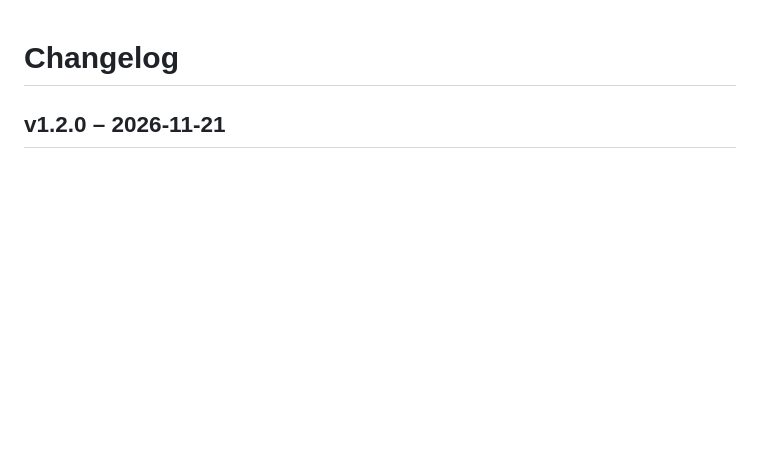
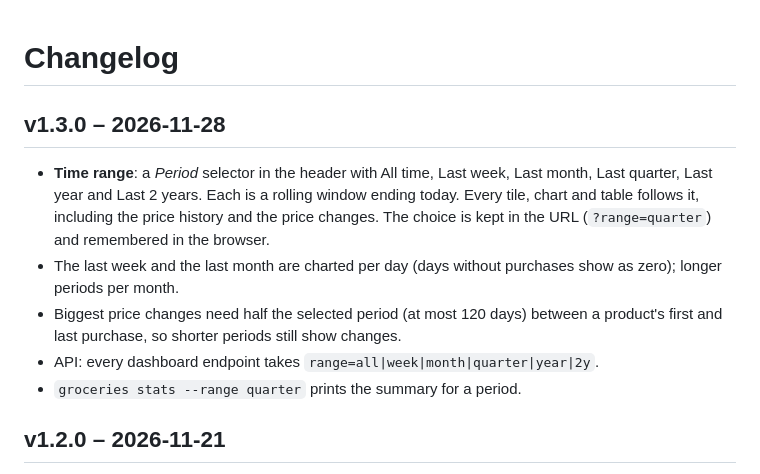
Before and after one commit to ldanicel/dutchgroceries, a Markdown page: CHANGELOG.md, the part around the change. Rendered like a GitHub page; blank space fills up the shorter version.

```diff
--- a/CHANGELOG.md
+++ b/CHANGELOG.md
@@ -1,4 +1,17 @@
 # Changelog
+
+## v1.3.0 – 2026-11-28
+
+- **Time range**: a *Period* selector in the header with All time, Last week, Last month, Last quarter,
+  Last year and Last 2 years. Each is a rolling window ending today. Every tile, chart and table follows
+  it, including the price history and the price changes. The choice is kept in the URL (`?range=quarter`)
+  and remembered in the browser.
+- The last week and the last month are charted per day (days without purchases show as zero); longer
+  periods per month.
+- Biggest price changes need half the selected period (at most 120 days) between a product's first and
+  last purchase, so shorter periods still show changes.
+- API: every dashboard endpoint takes `range=all|week|month|quarter|year|2y`.
+- `groceries stats --range quarter` prints the summary for a period.
 
 ## v1.2.0 – 2026-11-21
 
```
Also changed, not shown: README.md (+3 -1 lines), docs/screenshot-dark.png, docs/screenshot.png, 6 other files.
